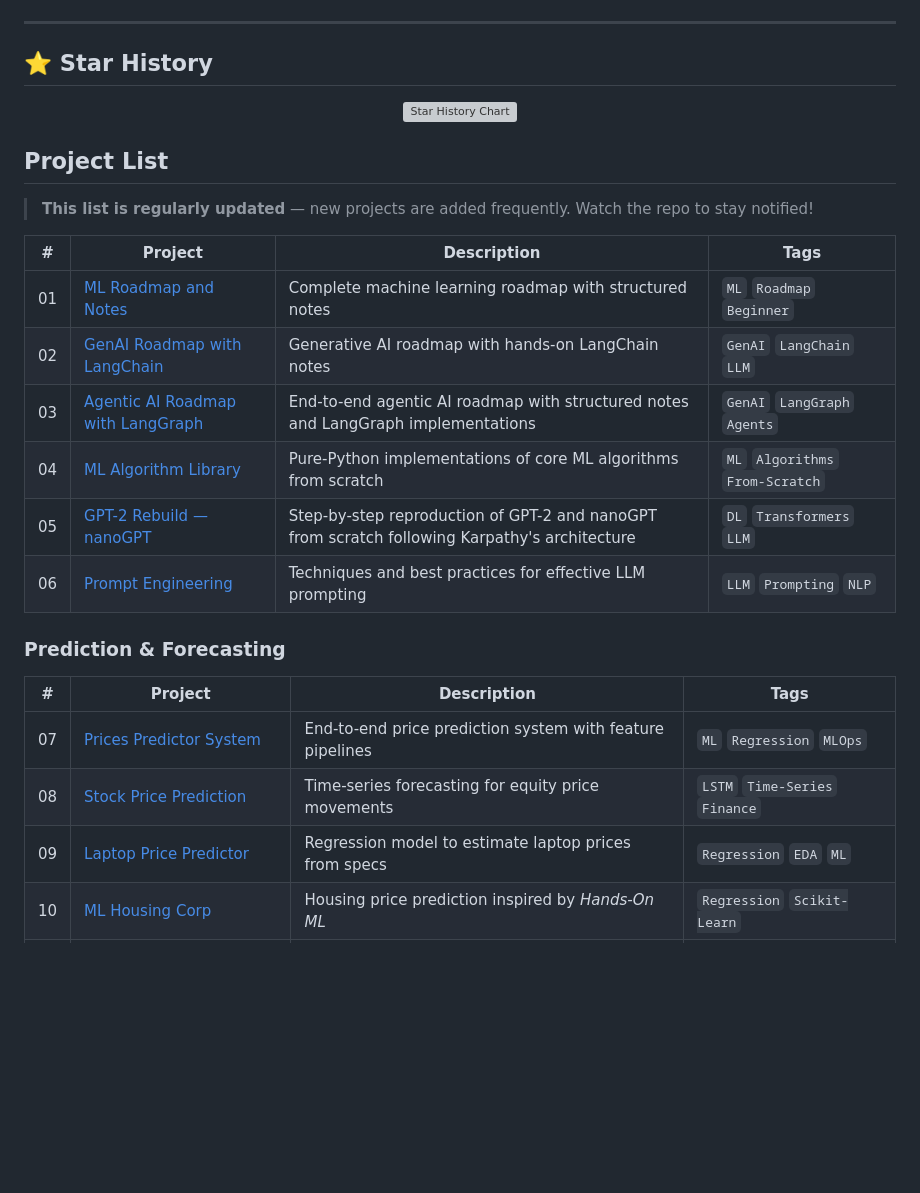
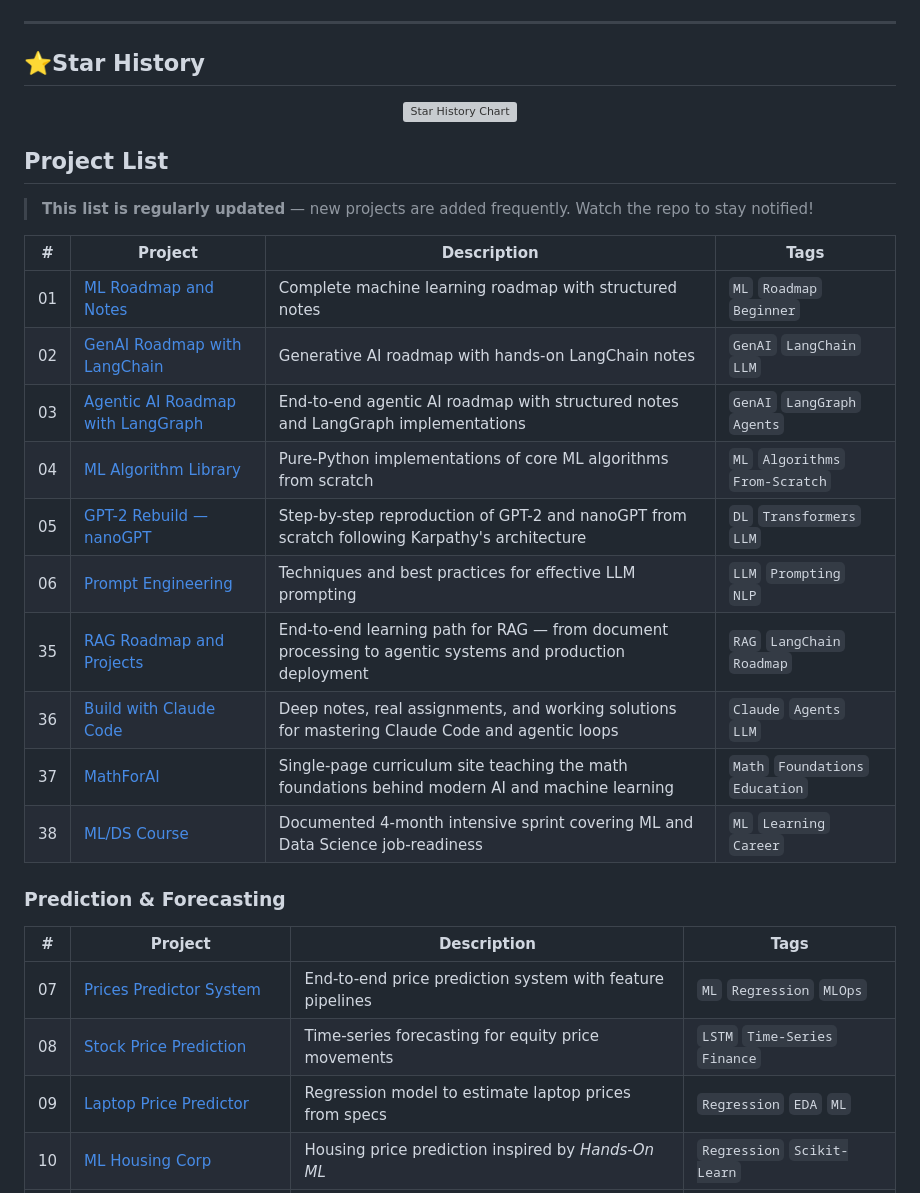
Before and after one commit to AdilShamim8/100-AI-Machine-Learning-Deep-Learnin-Projects, a Markdown page: README.md, the part around one of its changes. Rendered like a GitHub page; blank space fills up the shorter version; grey boxes are pictures that could not be loaded.

```diff
--- a/README.md
+++ b/README.md
@@ -54,7 +54,7 @@ Whether you're just entering the AI space or a seasoned practitioner looking for
 
 ---
 
-## ⭐ Star History
+## ⭐Star History
 
 <div align="center">
   <a href="https://www.star-history.com/?repos=AdilShamim8%2F100-AI-Machine-Learning-Deep-Learnin-Projects&type=date&legend=top-left">
@@ -68,7 +68,7 @@ Whether you're just entering the AI space or a seasoned practitioner looking for
 
 
 
-##  Project List
+## Project List
 
 > **This list is regularly updated** — new projects are added frequently. Watch the repo to stay notified!
 
@@ -80,8 +80,12 @@ Whether you're just entering the AI space or a seasoned practitioner looking for
 | 04 | [ML Algorithm Library](https://github.com/AdilShamim8/ML-Algorithm-Library) | Pure-Python implementations of core ML algorithms from scratch | `ML` `Algorithms` `From-Scratch` |
 | 05 | [GPT-2 Rebuild — nanoGPT](https://github.com/AdilShamim8/GPT-2-Rebuild-nanoGPT) | Step-by-step reproduction of GPT-2 and nanoGPT from scratch following Karpathy's architecture | `DL` `Transformers` `LLM` |
 | 06 | [Prompt Engineering](https://github.com/AdilShamim8/Prompt-Engineering) | Techniques and best practices for effective LLM prompting | `LLM` `Prompting` `NLP` |
+| 35 | [RAG Roadmap and Projects](https://github.com/AdilShamim8/RAG-Roadmap-with-Notes-and-Projects) | End-to-end learning path for RAG — from document processing to agentic systems and production deployment | `RAG` `LangChain` `Roadmap` |
+| 36 | [Build with Claude Code](https://github.com/AdilShamim8/Build-with-Claude-Code) | Deep notes, real assignments, and working solutions for mastering Claude Code and agentic loops | `Claude` `Agents` `LLM` |
+| 37 | [MathForAI](https://github.com/AdilShamim8/MathForAI) | Single-page curriculum site teaching the math foundations behind modern AI and machine learning | `Math` `Foundations` `Education` |
+| 38 | [ML/DS Course](https://github.com/AdilShamim8/ML_DS-course) | Documented 4-month intensive sprint covering ML and Data Science job-readiness | `ML` `Learning` `Career` |
 
-###  Prediction & Forecasting
+### Prediction & Forecasting
 
 | # | Project | Description | Tags |
 |---|---------|-------------|------|
```
Also changed, not shown: other parts of README.md (+19 -6 lines).
